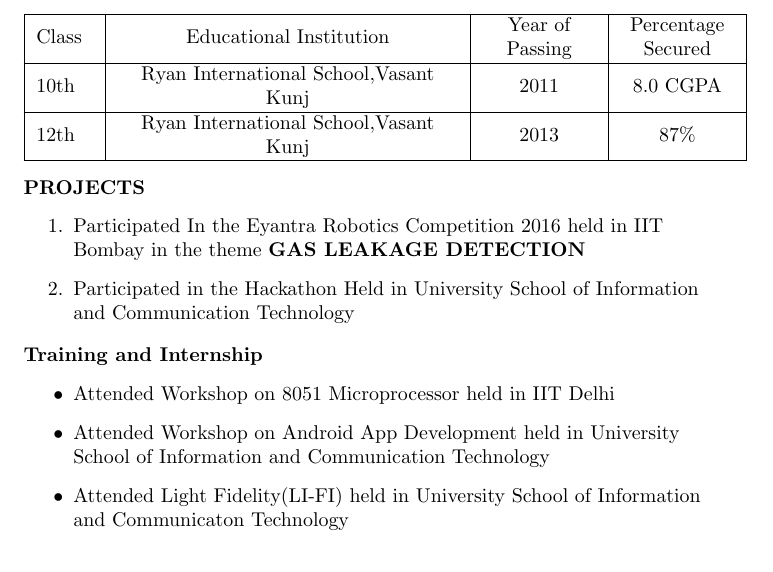
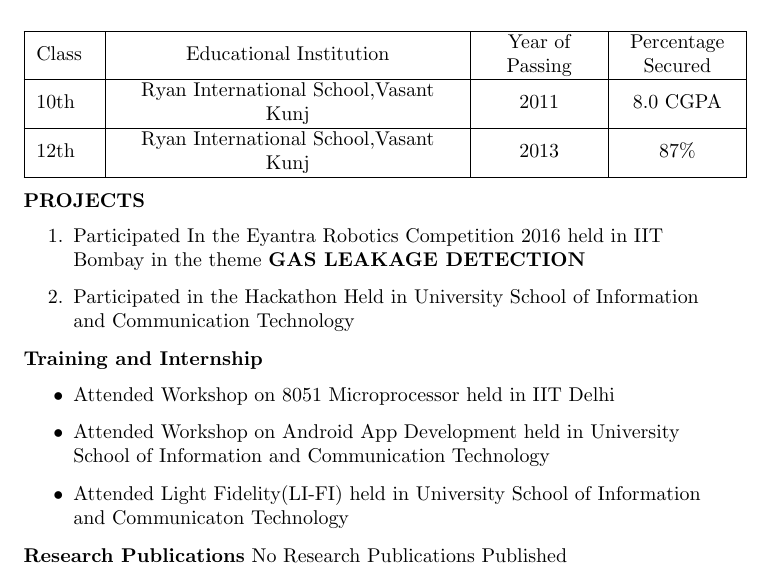
Before and after one commit to Harry21395/Harinder-Singh-Chouhan_Resume, a LaTeX CV (resume/Harinder Singh Chouhan_Resume.ltx): part of the page, cut so that both start at the same text. Compiled offline with pdfLaTeX.

Commit message:
Research Publications

```diff
--- a/resume/Harinder Singh Chouhan_Resume.ltx
+++ b/resume/Harinder Singh Chouhan_Resume.ltx
@@ -63,4 +63,9 @@
 \end{itemize}
 \end{flushleft}
 
+\begin{flushleft}
+\textrm{\textbf{Research Publications}}
+No Research Publications Published
+\end{flushleft}
+
 \end{document}
```
Also changed, not shown: resume/Harinder Singh Chouhan_Resume.pdf, 2 other files.
